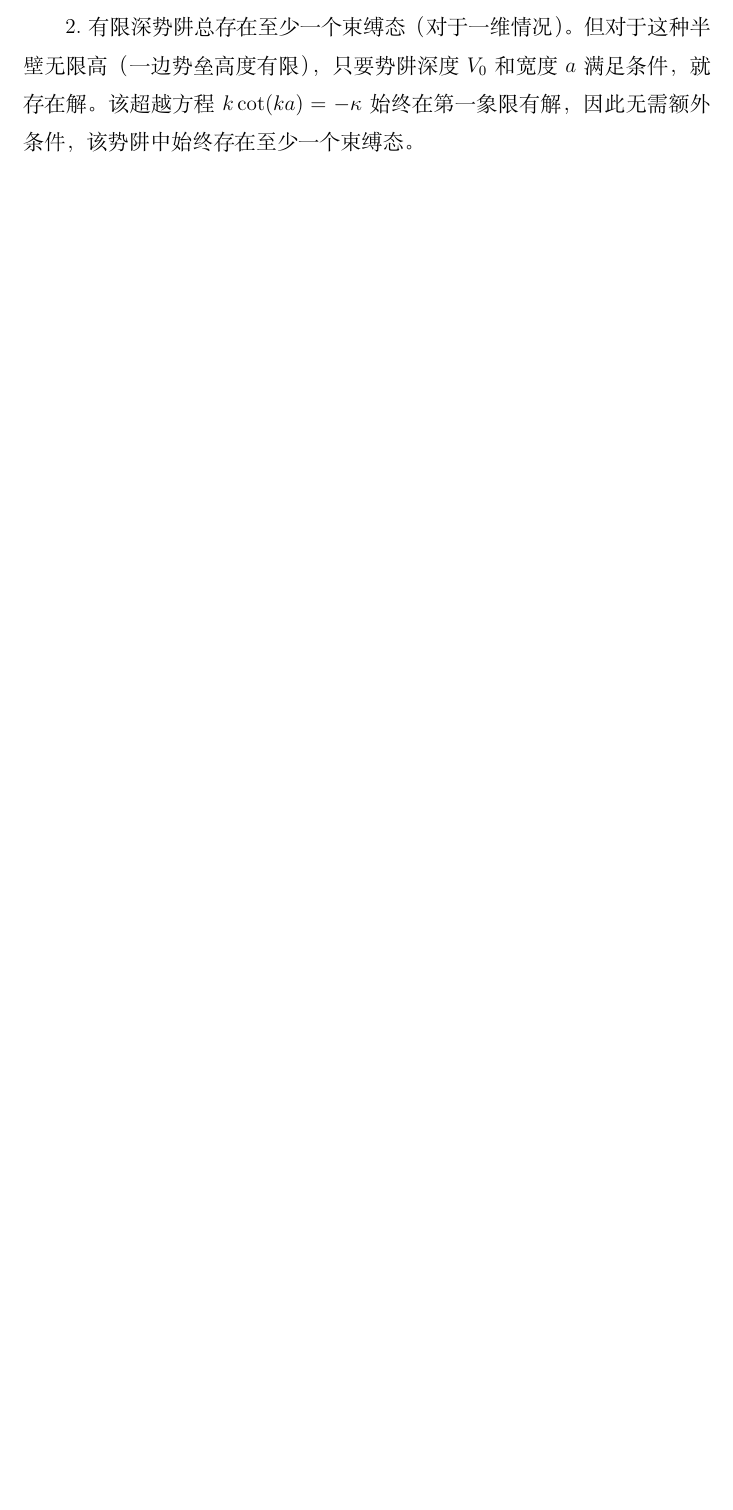
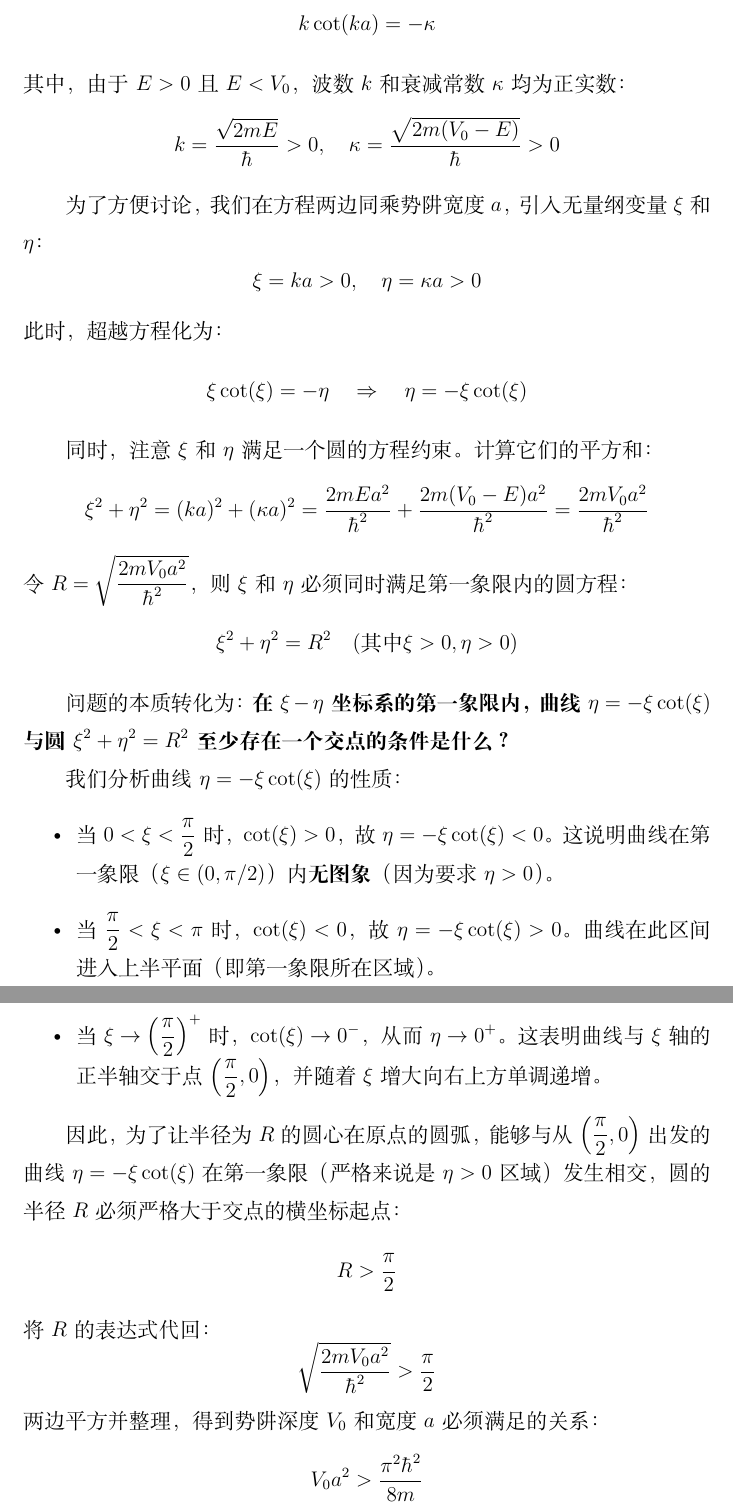
Before and after one commit to inwt2333/26Spring_Homework, a LaTeX problem sheet (Physic/HW2/hw.tex): part of page 4 of 4 before the commit and two parts of pages 5 and 6 of 6 after it, the two joined at a grey line, cut at the place of the change, the shorter picture padded with empty space. Compiled offline with XeLaTeX.

```diff
--- a/Physic/HW2/hw.tex
+++ b/Physic/HW2/hw.tex
@@ -118,6 +120,55 @@
     \[ k \cot(ka) = -\kappa \]
     这就是束缚态能级的表达式。
 
-2.有限深势阱总存在至少一个束缚态（对于一维情况）。但对于这种半壁无限高（一边势垒高度有限），只要势阱深度$V_0$和宽度$a$满足条件，就存在解。该超越方程$k \cot(ka) = -\kappa$始终在第一象限有解，因此无需额外条件，该势阱中始终存在至少一个束缚态。
+2.
+由第 1 问可知，束缚态（$0 < E < V_0$）的波函数需满足超越方程：
+\[
+    k \cot(ka) = -\kappa
+\]
+其中，由于 $E > 0$ 且 $E < V_0$，波数 $k$ 和衰减常数 $\kappa$ 均为正实数：
+\[
+    k = \frac{\sqrt{2mE}}{\hbar} > 0, \quad \kappa = \frac{\sqrt{2m(V_0 - E)}}{\hbar} > 0
+\]
+
+为了方便讨论，我们在方程两边同乘势阱宽度 $a$，引入无量纲变量 $\xi$ 和 $\eta$：
+\[
+    \xi = ka > 0, \quad \eta = \kappa a > 0
+\]
+此时，超越方程化为：
+\[
+    \xi \cot(\xi) = -\eta \quad \Rightarrow \quad \eta = -\xi \cot(\xi)
+\]
+
+同时，注意 $\xi$ 和 $\eta$ 满足一个圆的方程约束。计算它们的平方和：
+\[
+    \xi^2 + \eta^2 = (ka)^2 + (\kappa a)^2 = \frac{2mEa^2}{\hbar^2} + \frac{2m(V_0 - E)a^2}{\hbar^2} = \frac{2mV_0a^2}{\hbar^2}
+\]
+令 $R = \sqrt{\frac{2mV_0a^2}{\hbar^2}}$，则 $\xi$ 和 $\eta$ 必须同时满足第一象限内的圆方程：
+\[
+    \xi^2 + \eta^2 = R^2 \quad (\text{其中 } \xi > 0, \eta > 0)
+\]
+
+问题的本质转化为：\textbf{在 $\xi-\eta$ 坐标系的第一象限内，曲线 $\eta = -\xi \cot(\xi)$ 与圆 $\xi^2 + \eta^2 = R^2$ 至少存在一个交点的条件是什么？}
+
+我们分析曲线 $\eta = -\xi \cot(\xi)$ 的性质：
+\begin{itemize}
+    \item 当 $0 < \xi < \frac{\pi}{2}$ 时，$\cot(\xi) > 0$，故 $\eta = -\xi \cot(\xi) < 0$。这说明曲线在第一象限（$\xi \in (0, \pi/2)$）内\textbf{无图象}（因为要求 $\eta > 0$）。
+    \item 当 $\frac{\pi}{2} < \xi < \pi$ 时，$\cot(\xi) < 0$，故 $\eta = -\xi \cot(\xi) > 0$。曲线在此区间进入上半平面（即第一象限所在区域）。
+    \item 当 $\xi \to \left(\frac{\pi}{2}\right)^+$ 时，$\cot(\xi) \to 0^-$，从而 $\eta \to 0^+$。这表明曲线与 $\xi$ 轴的正半轴交于点 $\left(\frac{\pi}{2}, 0\right)$，并随着 $\xi$ 增大向右上方单调递增。
+\end{itemize}
+
+因此，为了让半径为 $R$ 的圆心在原点的圆弧，能够与从 $\left(\frac{\pi}{2}, 0\right)$ 出发的曲线 $\eta = -\xi \cot(\xi)$ 在第一象限（严格来说是 $\eta > 0$ 区域）发生相交，圆的半径 $R$ 必须严格大于交点的横坐标起点：
+\[
+    R > \frac{\pi}{2}
+\]
+将 $R$ 的表达式代回：
+\[
+    \sqrt{\frac{2mV_0a^2}{\hbar^2}} > \frac{\pi}{2}
+\]
+两边平方并整理，得到势阱深度 $V_0$ 和宽度 $a$ 必须满足的关系：
+\[
+    V_0 a^2 > \frac{\pi^2 \hbar^2}{8m}
+\]
+
 \end{solution}
 \end{document}
```
Also changed, not shown: CA/HW3/hw.tex (+8 -8 lines), CA/HW3/hw.pdf, Physic/HW2/hw.pdf, Physic/HW2/hw.tex (4 more changed lines).
